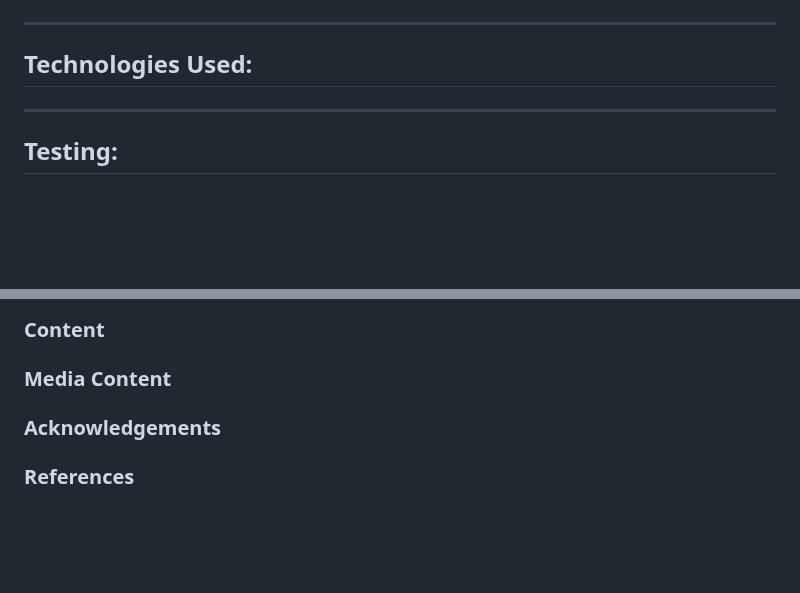
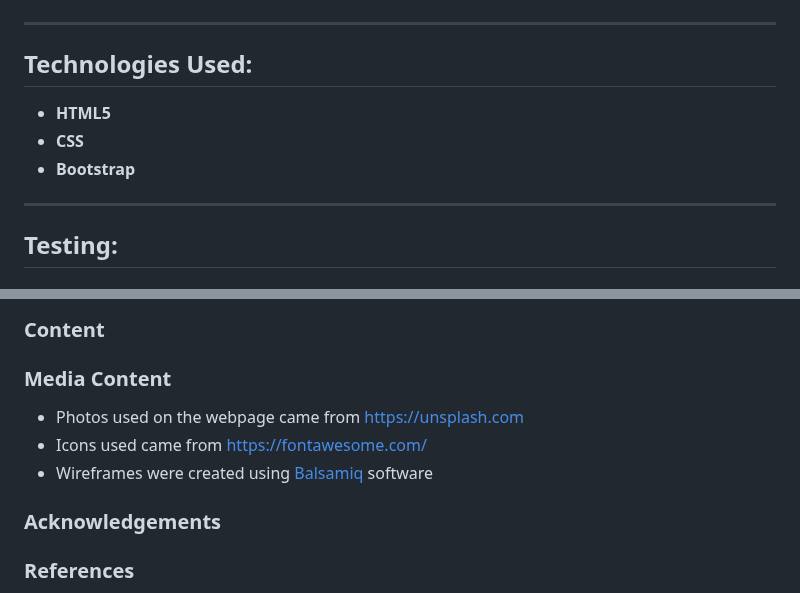
Before and after one commit to Code-Institute-Submissions/tarahwaters-milestone-project1, a Markdown page: README.md, 2 parts joined by grey strips. Rendered like a GitHub page; blank space fills up the shorter version.

Commit message:
Add technologies used and some media content credits to README

```diff
--- a/README.md
+++ b/README.md
@@ -154,6 +154,10 @@ I designed a new logo to also match with the themes (will choose one).
 
 ## Technologies Used:
 
+- **HTML5**
+- **CSS**
+- **Bootstrap**
+
 
 ---
 
@@ -180,6 +184,11 @@ I designed a new logo to also match with the themes (will choose one).
 
 ### Content
 ### Media Content
+
+- Photos used on the webpage came from [https://unsplash.com](https://unsplash.com/)
+- Icons used came from [https://fontawesome.com/](https://fontawesome.com/)
+- Wireframes were created using [Balsamiq](https://balsamiq.com/) software
+
 ### Acknowledgements
 ### References
 - [Toto Kotaro Tanaka - former CI Student github repository](https://github.com/Toto-Kotaro-Tanaka/ms1-school-of-english)
```
